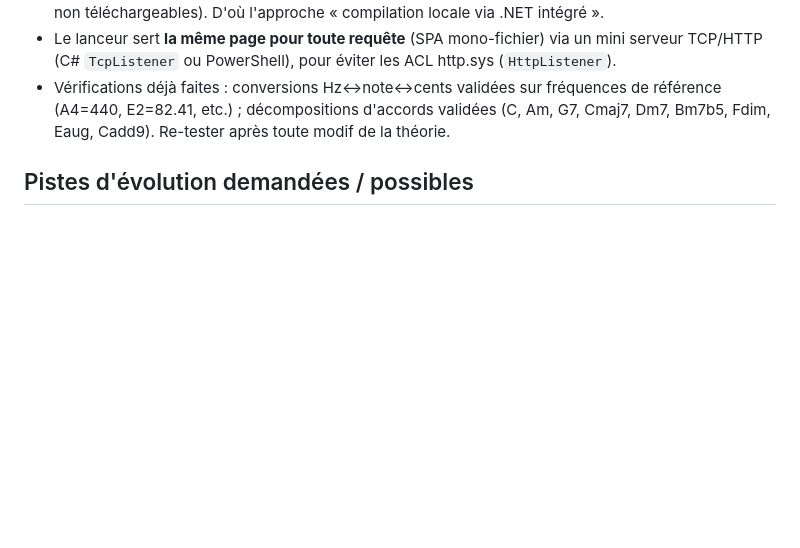
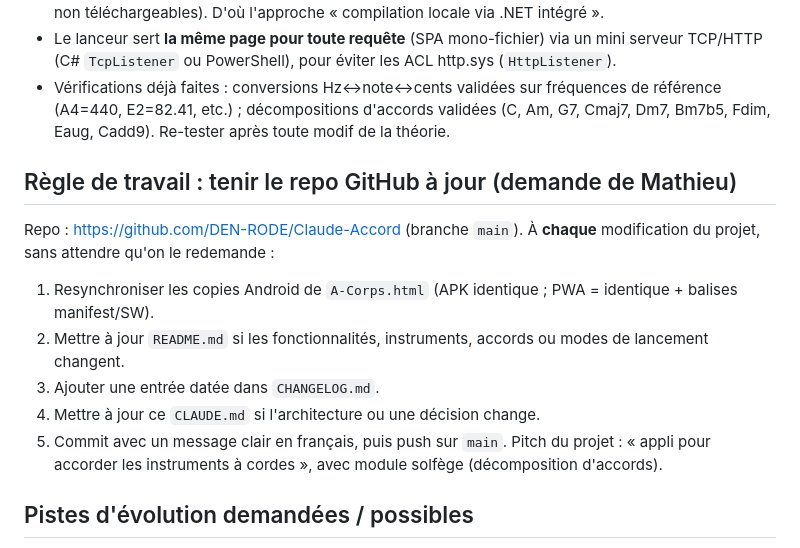
Before and after one commit to DEN-RODE/Claude-Accord, a Markdown page: CLAUDE.md, the part around the change. Drawn GitHub-style; blank space fills up the shorter version.

Commit message:
Ajout README, CHANGELOG et règle de mise à jour du repo dans CLAUDE.md
Co-Authored-By: Claude Opus 5.5 <noreply@anthropic.com>
Claude-Session: https://claude.ai/code/session_01PhYYMEFdaougCDw3AYUPMn

```diff
--- a/CLAUDE.md
+++ b/CLAUDE.md
@@ -73,6 +73,16 @@ Tout est en vanilla JS, organisé en blocs `<script>` :
   référence (A4=440, E2=82.41, etc.) ; décompositions d'accords validées (C, Am, G7,
   Cmaj7, Dm7, Bm7b5, Fdim, Eaug, Cadd9). Re-tester après toute modif de la théorie.
 
+## Règle de travail : tenir le repo GitHub à jour (demande de Mathieu)
+Repo : https://github.com/DEN-RODE/Claude-Accord (branche `main`).
+À **chaque** modification du projet, sans attendre qu'on le redemande :
+1. Resynchroniser les copies Android de `A-Corps.html` (APK identique ; PWA = identique + balises manifest/SW).
+2. Mettre à jour `README.md` si les fonctionnalités, instruments, accords ou modes de lancement changent.
+3. Ajouter une entrée datée dans `CHANGELOG.md`.
+4. Mettre à jour ce `CLAUDE.md` si l'architecture ou une décision change.
+5. Commit avec un message clair en français, puis push sur `main`.
+Pitch du projet : « appli pour accorder les instruments à cordes », avec module solfège (décomposition d'accords).
+
 ## Pistes d'évolution demandées / possibles
 - Générateur de sons de référence (jouer chaque corde).
 - Mode tablature / diagrammes d'accords guitare.
```
Also changed, not shown: CHANGELOG.md (added, +6 -0 lines), README.md (added, +85 -0 lines).
